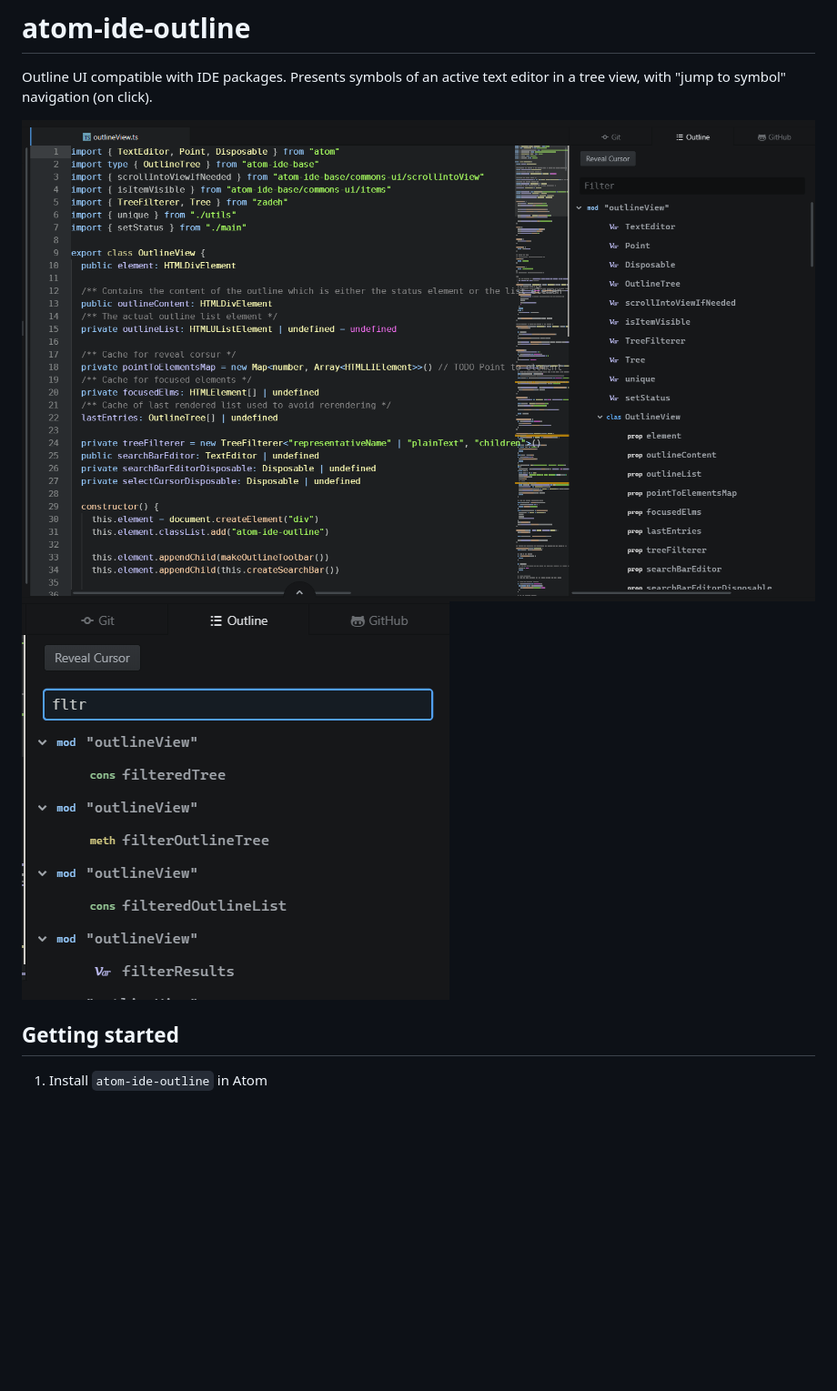
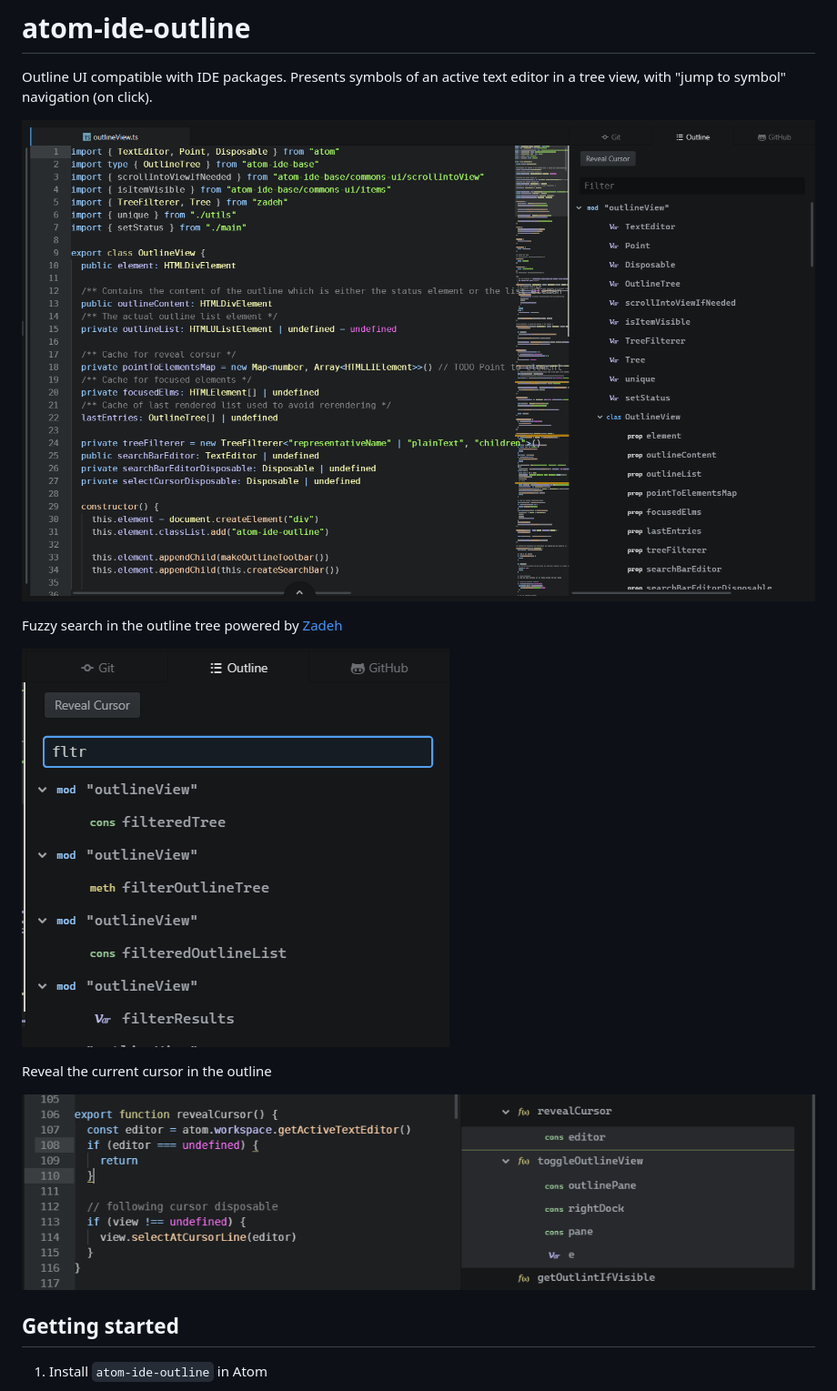
Before and after one commit to atom-community/atom-ide-outline, a Markdown page: README.md, the part around the change. Shown: that part at 91% size. Rendered like a GitHub page; pictures changed too: images/between.png (added); blank space fills up the shorter version.

```diff
--- a/README.md
+++ b/README.md
@@ -2,8 +2,15 @@
 
 Outline UI compatible with IDE packages. Presents symbols of an active text editor in a tree view, with "jump to symbol" navigation (on click).
 
-![An open outline panel](./preview.png)
-![filterer](./filter.png)
+![An open outline panel](./images/preview.png)
+
+Fuzzy search in the outline tree powered by [Zadeh](https://github.com/atom-community/zadeh)
+
+![filterer](./images/filter.png)
+
+Reveal the current cursor in the outline
+
+![reveal cursor](./images/between.png)
 
 ## Getting started
 
```
Also changed, not shown: CHANGELOG.md (+7 -1 lines), images/filter.png (renamed from filter.png), images/preview.png (renamed from preview.png).
